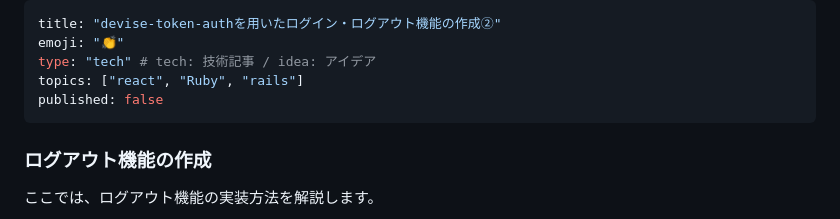
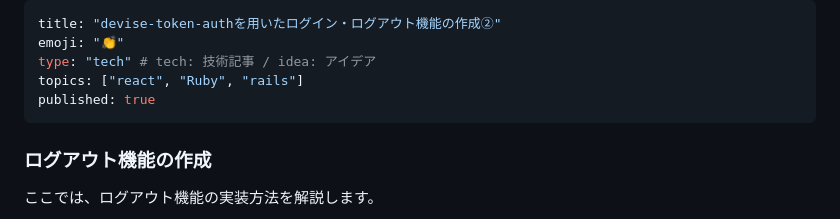
Before and after one commit to Onepiece2424/shampoo_ec_site, a Markdown page: articles/0da51319c52738.md, the part around the change. Drawn GitHub-style.

Commit message:
fix:記事公開

```diff
--- a/articles/0da51319c52738.md
+++ b/articles/0da51319c52738.md
@@ -3,7 +3,7 @@ title: "devise-token-authを用いたログイン・ログアウト機能の作
 emoji: "👏"
 type: "tech" # tech: 技術記事 / idea: アイデア
 topics: ["react", "Ruby", "rails"]
-published: false
+published: true
 ---
 
 ### **ログアウト機能の作成**
```
